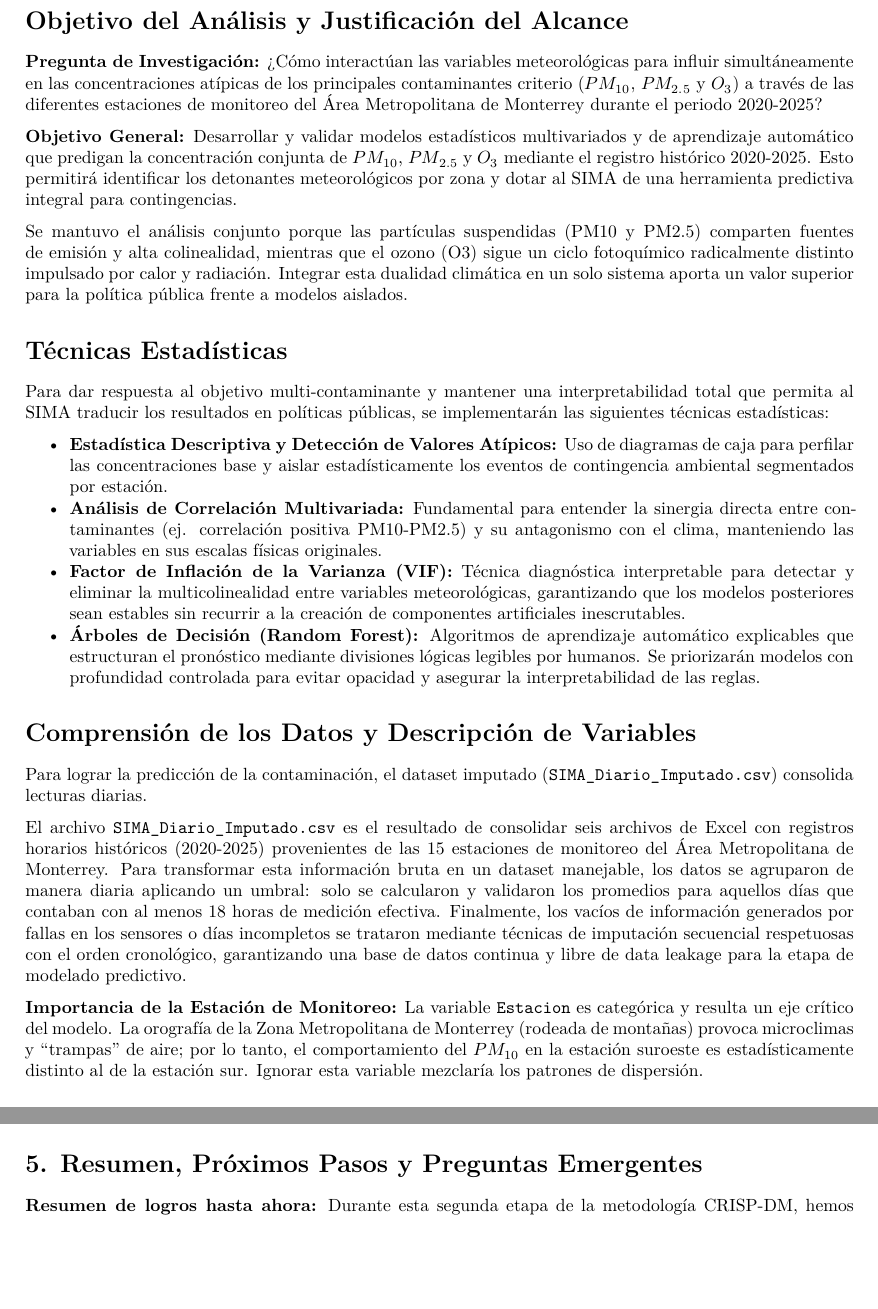
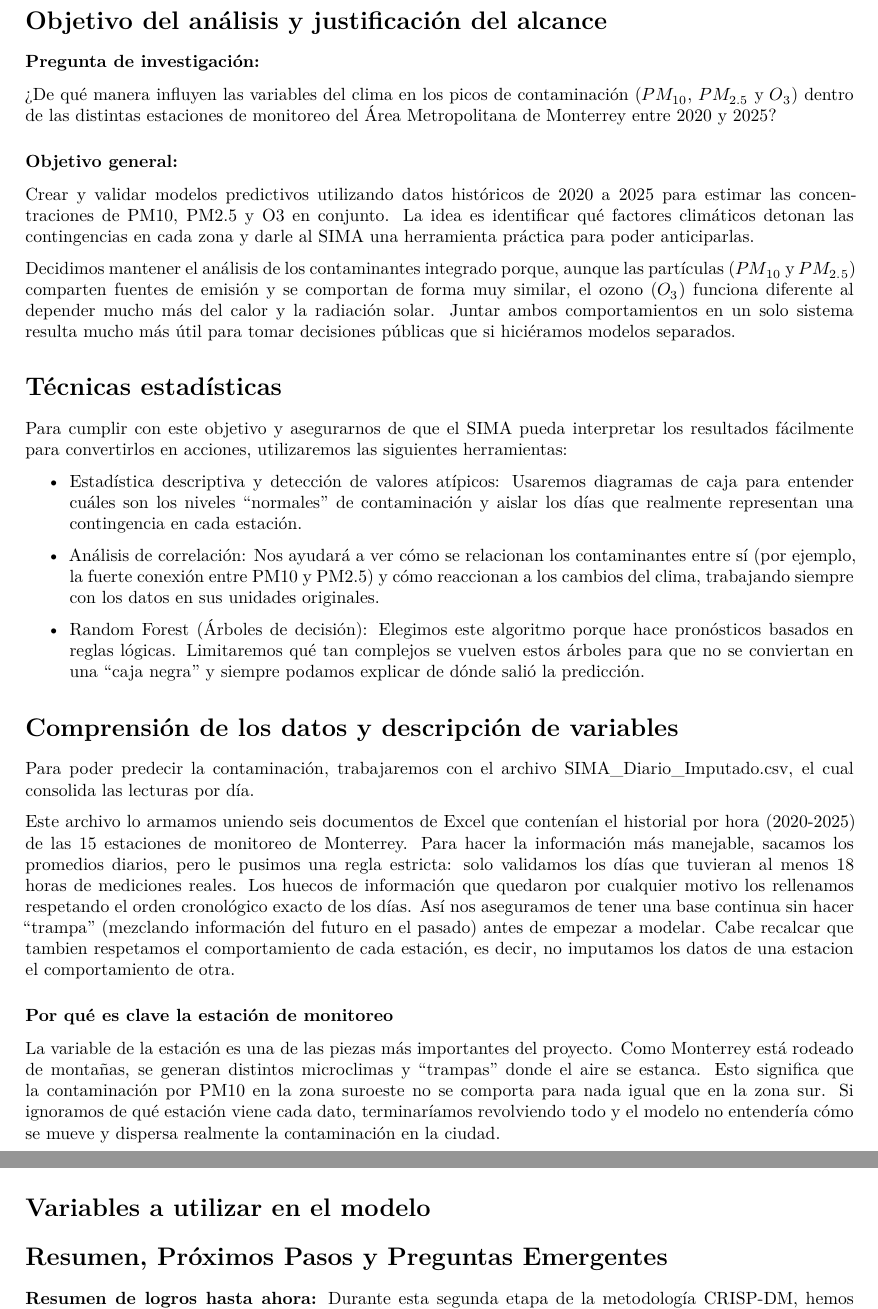
Before and after one commit to INFOAOAA/SIMA_Proyecto, a Quarto document (Documento/documento.qmd): two parts of pages 1 and 2 of 3, joined at a grey line, cut so that both start at the same text, the shorter picture padded with empty space. Rendered offline with R 4.5, knitr and Pandoc in place of Quarto, then LaTeX, with nearby package versions; some code elsewhere in the file could not run offline.

Commit message:
Mas modificaciones al documento

````diff
--- a/Documento/documento.qmd
+++ b/Documento/documento.qmd
@@ -39,24 +39,25 @@ format:
     include-before-body: titlepage.tex
 ---
 
-# Objetivo del Análisis y Justificación del Alcance
+# Objetivo del análisis y justificación del alcance
 
-**Pregunta de Investigación:**
-¿Cómo interactúan las variables meteorológicas para influir simultáneamente en las concentraciones atípicas de los principales contaminantes criterio ($PM_{10}$, $PM_{2.5}$ y $O_3$) a través de las diferentes estaciones de monitoreo del Área Metropolitana de Monterrey durante el periodo 2020-2025?
+### Pregunta de investigación:
+¿De qué manera influyen las variables del clima en los picos de contaminación ($PM_{10}$, $PM_{2.5}$ y $O_{3}$) dentro de las distintas estaciones de monitoreo del Área Metropolitana de Monterrey entre 2020 y 2025?
 
-**Objetivo General:**
-Desarrollar y validar modelos estadísticos multivariados y de aprendizaje automático que predigan la concentración conjunta de $PM_{10}$, $PM_{2.5}$ y $O_3$ mediante el registro histórico 2020-2025. Esto permitirá identificar los detonantes meteorológicos por zona y dotar al SIMA de una herramienta predictiva integral para contingencias.
+### Objetivo general:
+Crear y validar modelos predictivos utilizando datos históricos de 2020 a 2025 para estimar las concentraciones de PM10, PM2.5 y O3 en conjunto. La idea es identificar qué factores climáticos detonan las contingencias en cada zona y darle al SIMA una herramienta práctica para poder anticiparlas.
 
-Se mantuvo el análisis conjunto porque las partículas suspendidas (PM10 y PM2.5) comparten fuentes de emisión y alta colinealidad, mientras que el ozono (O3) sigue un ciclo fotoquímico radicalmente distinto impulsado por calor y radiación. Integrar esta dualidad climática en un solo sistema aporta un valor superior para la política pública frente a modelos aislados.
+Decidimos mantener el análisis de los contaminantes integrado porque, aunque las partículas ($PM_{10}$ y $PM_{2.5}$) comparten fuentes de emisión y se comportan de forma muy similar, el ozono ($O_{3}$) funciona diferente al depender mucho más del calor y la radiación solar. Juntar ambos comportamientos en un solo sistema resulta mucho más útil para tomar decisiones públicas que si hiciéramos modelos separados.
 
-# Técnicas Estadísticas
+# Técnicas estadísticas
 
-Para dar respuesta al objetivo multi-contaminante y mantener una interpretabilidad total que permita al SIMA traducir los resultados en políticas públicas, se implementarán las siguientes técnicas estadísticas:
+Para cumplir con este objetivo y asegurarnos de que el SIMA pueda interpretar los resultados fácilmente para convertirlos en acciones, utilizaremos las siguientes herramientas:
 
-*   **Estadística Descriptiva y Detección de Valores Atípicos:** Uso de diagramas de caja para perfilar las concentraciones base y aislar estadísticamente los eventos de contingencia ambiental segmentados por estación.
-*   **Análisis de Correlación Multivariada:** Fundamental para entender la sinergia directa entre contaminantes (ej. correlación positiva PM10-PM2.5) y su antagonismo con el clima, manteniendo las variables en sus escalas físicas originales.
-*   **Factor de Inflación de la Varianza (VIF):** Técnica diagnóstica interpretable para detectar y eliminar la multicolinealidad entre variables meteorológicas, garantizando que los modelos posteriores sean estables sin recurrir a la creación de componentes artificiales inescrutables.
-*   **Árboles de Decisión (Random Forest):** Algoritmos de aprendizaje automático explicables que estructuran el pronóstico mediante divisiones lógicas legibles por humanos. Se priorizarán modelos con profundidad controlada para evitar opacidad y asegurar la interpretabilidad de las reglas.
+- Estadística descriptiva y detección de valores atípicos: Usaremos diagramas de caja para entender cuáles son los niveles "normales" de contaminación y aislar los días que realmente representan una contingencia en cada estación.
+
+- Análisis de correlación: Nos ayudará a ver cómo se relacionan los contaminantes entre sí (por ejemplo, la fuerte conexión entre PM10 y PM2.5) y cómo reaccionan a los cambios del clima, trabajando siempre con los datos en sus unidades originales.
+
+- Random Forest (Árboles de decisión): Elegimos este algoritmo porque hace pronósticos basados en reglas lógicas. Limitaremos qué tan complejos se vuelven estos árboles para que no se conviertan en una "caja negra" y siempre podamos explicar de dónde salió la predicción.
 
 ```{python}
 #| label: setup-tecnicas
@@ -72,14 +73,15 @@ import matplotlib.pyplot as plt
 from sklearn.ensemble import HistGradientBoostingRegressor
 ```
 
-# Comprensión de los Datos y Descripción de Variables
+# Comprensión de los datos y descripción de variables
 
-Para lograr la predicción de la contaminación, el dataset imputado (`SIMA_Diario_Imputado.csv`) consolida lecturas diarias.
+Para poder predecir la contaminación, trabajaremos con el archivo SIMA_Diario_Imputado.csv, el cual consolida las lecturas por día.
 
-El archivo `SIMA_Diario_Imputado.csv` es el resultado de consolidar seis archivos de Excel con registros horarios históricos (2020-2025) provenientes de las 15 estaciones de monitoreo del Área Metropolitana de Monterrey. Para transformar esta información bruta en un dataset manejable, los datos se agruparon de manera diaria aplicando un umbral: solo se calcularon y validaron los promedios para aquellos días que contaban con al menos 18 horas de medición efectiva. Finalmente, los vacíos de información generados por fallas en los sensores o días incompletos se trataron mediante técnicas de imputación secuencial respetuosas con el orden cronológico, garantizando una base de datos continua y libre de data leakage para la etapa de modelado predictivo.
+Este archivo lo armamos uniendo seis documentos de Excel que contenían el historial por hora (2020-2025) de las 15 estaciones de monitoreo de Monterrey. Para hacer la información más manejable, sacamos los promedios diarios, pero le pusimos una regla estricta: solo validamos los días que tuvieran al menos 18 horas de mediciones reales. Los huecos de información que quedaron por cualquier motivo los rellenamos respetando el orden cronológico exacto de los días. Así nos aseguramos de tener una base continua sin hacer "trampa" (mezclando información del futuro en el pasado) antes de empezar a modelar. Cabe recalcar que tambien respetamos el comportamiento de cada estación, es decir, no imputamos los datos de una estacion el comportamiento de otra.
 
-**Importancia de la Estación de Monitoreo:**
-La variable `Estacion` es categórica y resulta un eje crítico del modelo. La orografía de la Zona Metropolitana de Monterrey (rodeada de montañas) provoca microclimas y "trampas" de aire; por lo tanto, el comportamiento del $PM_{10}$ en la estación suroeste es estadísticamente distinto al de la estación sur. Ignorar esta variable mezclaría los patrones de dispersión.
+### Por qué es clave la estación de monitoreo
+
+La variable de la estación es una de las piezas más importantes del proyecto. Como Monterrey está rodeado de montañas, se generan distintos microclimas y "trampas" donde el aire se estanca. Esto significa que la contaminación por PM10 en la zona suroeste no se comporta para nada igual que en la zona sur. Si ignoramos de qué estación viene cada dato, terminaríamos revolviendo todo y el modelo no entendería cómo se mueve y dispersa realmente la contaminación en la ciudad.
 
 ### Diccionario de Variables
 
@@ -231,7 +233,12 @@ display(Markdown(f"- **Formato de Fechas Correcto:** {'Sí' if fechas_validas el
 display(Markdown("**Conclusión de Calidad:** El dataset cumple con los criterios de integridad necesarios para la siguiente fase de la metodología CRISP-DM."))
 ```
 
-# 5. Resumen, Próximos Pasos y Preguntas Emergentes
+# Variables a utilizar en el modelo
+
+
+
+
+# Resumen, Próximos Pasos y Preguntas Emergentes
 
 **Resumen de logros hasta ahora:**
 Durante esta segunda etapa de la metodología CRISP-DM, hemos comprendido a fondo la estructura y calidad de los datos de la red SIMA. Se confirmó la limpieza absoluta del dataset (cero nulos tras la imputación temporal y cero valores negativos) y se generó un perfil estadístico claro. Descubrimos que el $PM_{10}$ tiene una distribución asimétrica positiva y que sus valores atípicos representan contingencias ambientales reales, no errores del sensor. Asimismo, se comprobó una correlación multivariada útil donde factores climáticos (Humedad, Viento) actúan como mitigadores del contaminante.
````
Also changed, not shown: Documento/documento.qmd (2 more changed lines).
